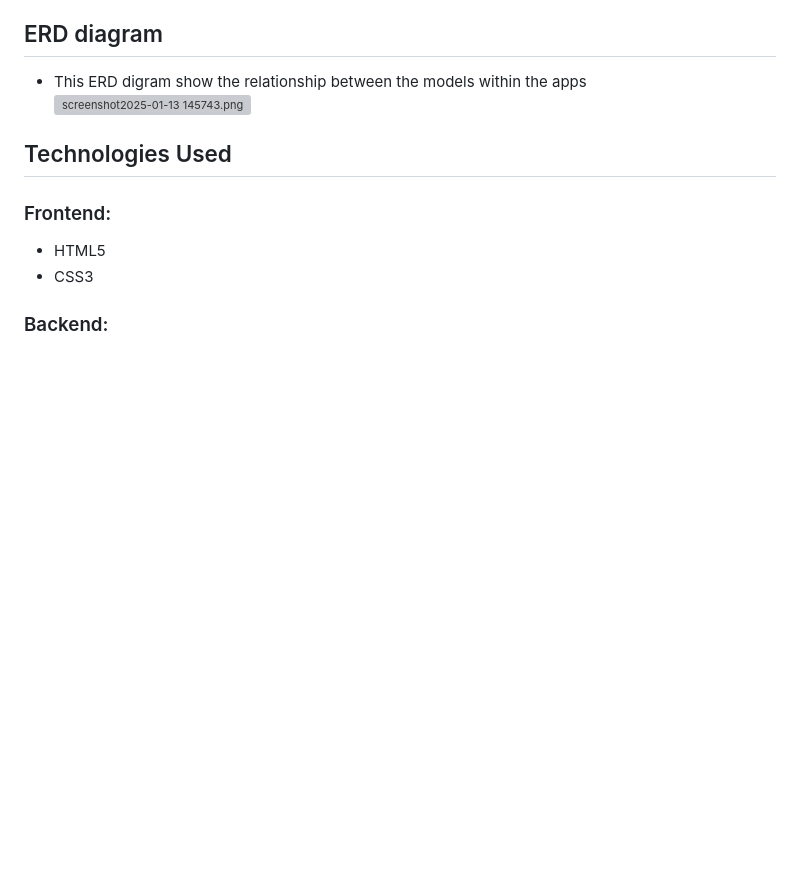
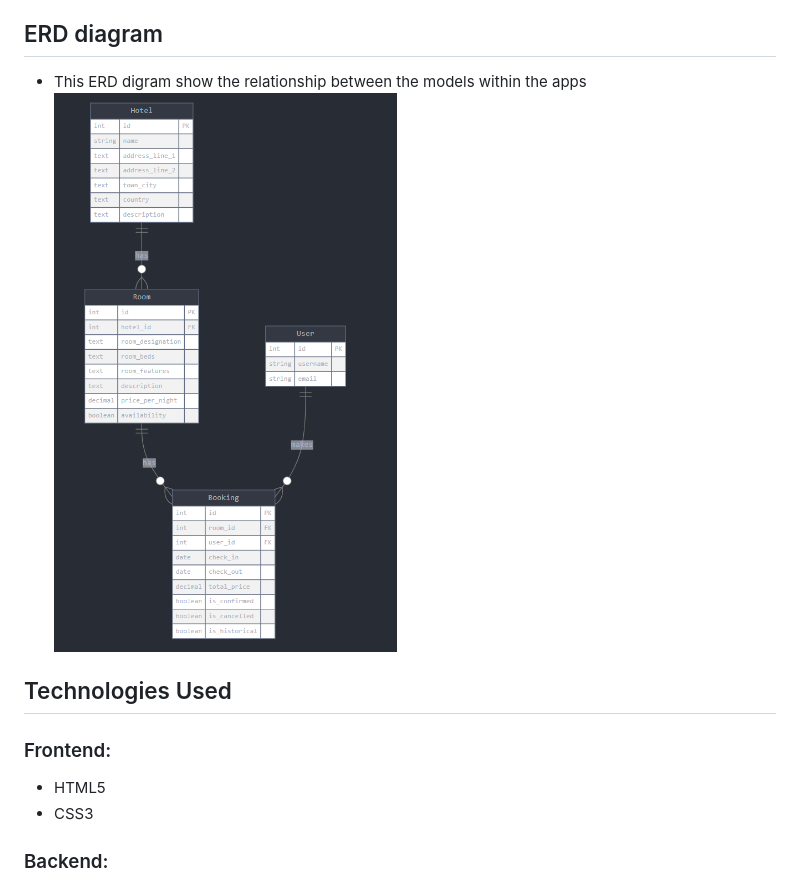
Before and after one commit to S-b4g1a/hotel-project, a Markdown page: README.md, the part around the change. Rendered like a GitHub page; blank space fills up the shorter version; grey boxes are pictures that could not be loaded.

Commit message:
add image to readme

```diff
--- a/README.md
+++ b/README.md
@@ -62,7 +62,8 @@ The purpose of this project is to help users navigate their sleeping arrangement
 
 ## ERD diagram
 - This ERD digram show the relationship between the models within the apps
-![screenshot2025-01-13 145743.png](doc_images "screenshot2025-01-13 145743.png")
+![responsivenes_screenshot](/doc_images/Screenshot%202025-01-13%20145743.png)
+
 
 
 ## Technologies Used
```
